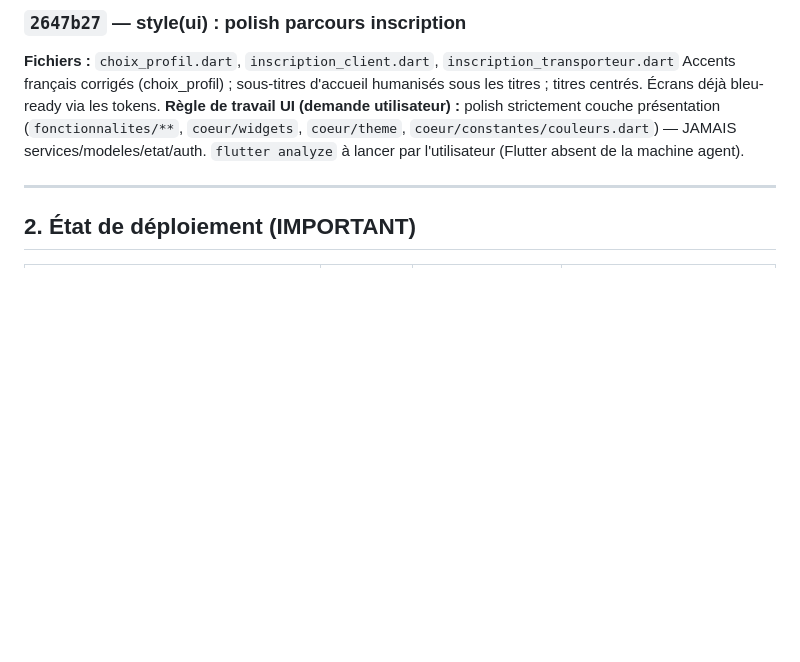
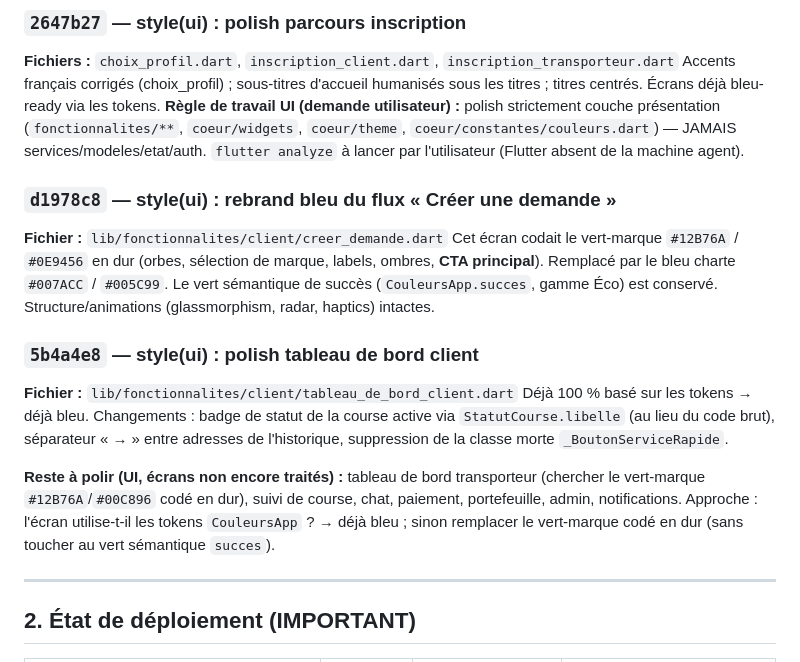
Before and after one commit to CODEUR237-JOAN/camtrans_1, a Markdown page: docs/JOURNAL_IA.md, the part around the change. Drawn GitHub-style; blank space fills up the shorter version.

Commit message:
docs: journal - polish creer demande + tableau de bord client

```diff
--- a/docs/JOURNAL_IA.md
+++ b/docs/JOURNAL_IA.md
@@ -69,6 +69,16 @@ Polish connexion : sous-titre humanisé, lueur logo ultra-douce, `maxLines+ellip
 Accents français corrigés (choix_profil) ; sous-titres d'accueil humanisés sous les titres ; titres centrés. Écrans déjà bleu-ready via les tokens.
 **Règle de travail UI (demande utilisateur) :** polish strictement couche présentation (`fonctionnalites/**`, `coeur/widgets`, `coeur/theme`, `coeur/constantes/couleurs.dart`) — JAMAIS services/modeles/etat/auth. `flutter analyze` à lancer par l'utilisateur (Flutter absent de la machine agent).
 
+### `d1978c8` — style(ui) : rebrand bleu du flux « Créer une demande »
+**Fichier :** `lib/fonctionnalites/client/creer_demande.dart`
+Cet écran codait le vert-marque `#12B76A` / `#0E9456` en dur (orbes, sélection de marque, labels, ombres, **CTA principal**). Remplacé par le bleu charte `#007ACC` / `#005C99`. Le vert sémantique de succès (`CouleursApp.succes`, gamme Éco) est conservé. Structure/animations (glassmorphism, radar, haptics) intactes.
+
+### `5b4a4e8` — style(ui) : polish tableau de bord client
+**Fichier :** `lib/fonctionnalites/client/tableau_de_bord_client.dart`
+Déjà 100 % basé sur les tokens → déjà bleu. Changements : badge de statut de la course active via `StatutCourse.libelle` (au lieu du code brut), séparateur « → » entre adresses de l'historique, suppression de la classe morte `_BoutonServiceRapide`.
+
+**Reste à polir (UI, écrans non encore traités) :** tableau de bord transporteur (chercher le vert-marque `#12B76A`/`#00C896` codé en dur), suivi de course, chat, paiement, portefeuille, admin, notifications. Approche : l'écran utilise-t-il les tokens `CouleursApp` ? → déjà bleu ; sinon remplacer le vert-marque codé en dur (sans toucher au vert sémantique `succes`).
+
 ---
 
 ## 2. État de déploiement (IMPORTANT)
```
